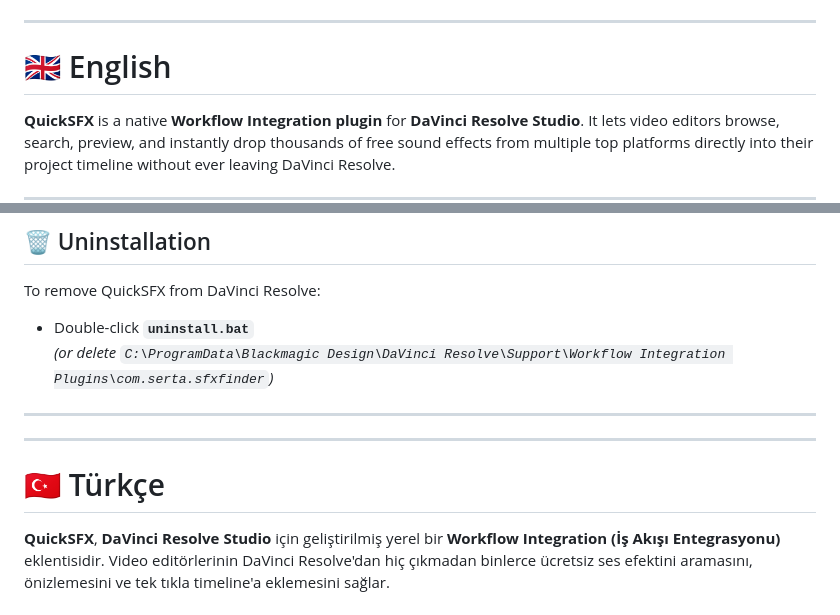
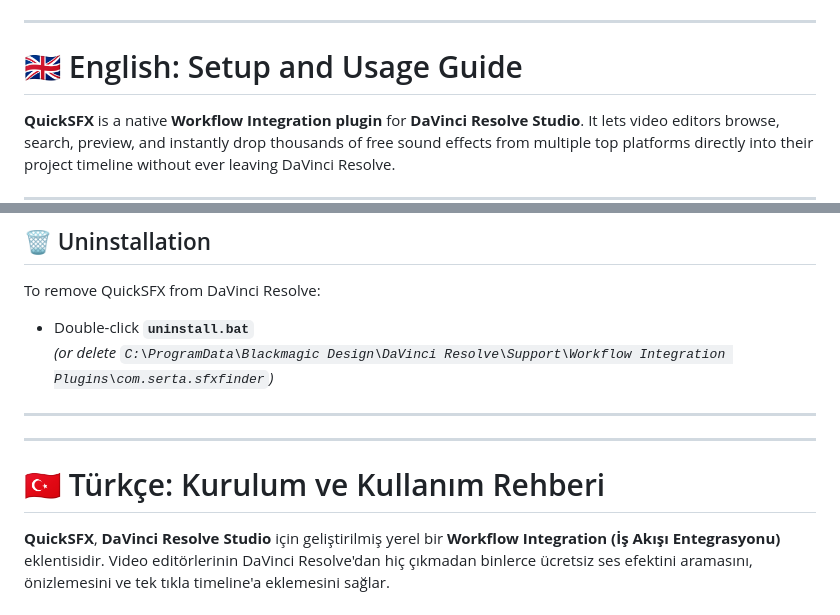
Before and after one commit to sertay1/QuickSFX, a Markdown page: README.md, 2 parts joined by grey strips. GitHub-like rendering.

```diff
--- a/README.md
+++ b/README.md
@@ -23,8 +21,8 @@
 
 ---
 
-<a name="-english"></a>
-# 🇬🇧 English
+<a name="en-setup-and-usage-guide" id="en-setup-and-usage-guide"></a>
+# 🇬🇧 English: Setup and Usage Guide
 
 **QuickSFX** is a native **Workflow Integration plugin** for **DaVinci Resolve Studio**. It lets video editors browse, search, preview, and instantly drop thousands of free sound effects from multiple top platforms directly into their project timeline without ever leaving DaVinci Resolve.
 
@@ -122,8 +120,8 @@ To remove QuickSFX from DaVinci Resolve:
 ---
 ---
 
-<a name="-türkçe"></a>
-# 🇹🇷 Türkçe
+<a name="tr-kurulum-ve-kullanım-rehberi" id="tr-kurulum-ve-kullanım-rehberi"></a>
+# 🇹🇷 Türkçe: Kurulum ve Kullanım Rehberi
 
 **QuickSFX**, **DaVinci Resolve Studio** için geliştirilmiş yerel bir **Workflow Integration (İş Akışı Entegrasyonu)** eklentisidir. Video editörlerinin DaVinci Resolve'dan hiç çıkmadan binlerce ücretsiz ses efektini aramasını, önizlemesini ve tek tıkla timeline'a eklemesini sağlar.
 
```
Also changed, not shown: other parts of README.md (+3 -5 lines).
